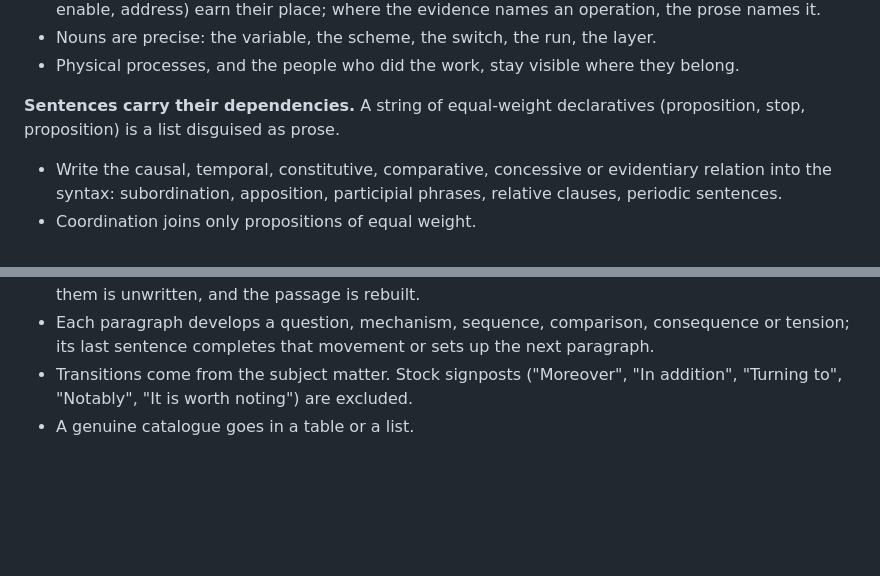
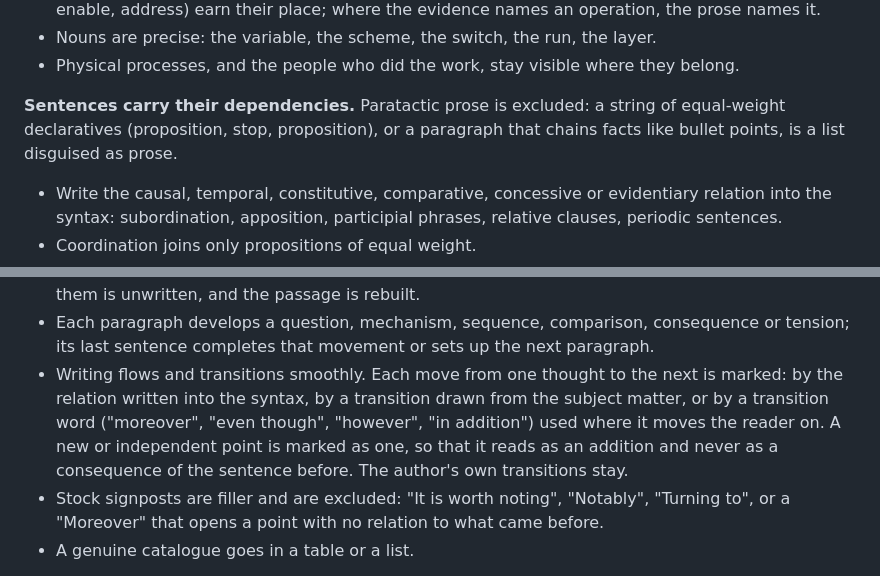
Before and after one commit to dgoldman0/world-crafting, a Markdown page: AGENTS.md, 2 parts joined by grey strips. GitHub-like rendering; blank space fills up the shorter version.

Commit message:
Require flowing prose with marked transitions in AGENTS.md, ban only filler signposts, and name paratactic paragraphs as excluded
On 18 October the author asked that writing flow and move smoothly from one thought to the next, with transition
words such as "moreover" kept wherever they move the reader on, and filler signposts alone excluded. The old ban on
"Moreover" and "In addition" had led to cutting the author's own transitions from a drafted abstract sentence.

- "Sentences carry their dependencies": paratactic prose is excluded, including a paragraph that chains facts like
  bullet points.
- "Inheritance and order": writing flows and transitions smoothly; each move between thoughts is marked by
  syntax, by a transition from the subject or by a transition word that moves the reader on; an independent
  point is marked as an addition; the author's own transitions stay. Stock signposts used as filler stay excluded.

Co-Authored-By: Claude Opus 5.5 (1M context) <noreply@anthropic.com>

```diff
--- a/AGENTS.md
+++ b/AGENTS.md
@@ -118,8 +118,9 @@ general concepts.
 - Nouns are precise: the variable, the scheme, the switch, the run, the layer.
 - Physical processes, and the people who did the work, stay visible where they belong.
 
-**Sentences carry their dependencies.** A string of equal-weight declaratives (proposition, stop,
-proposition) is a list disguised as prose.
+**Sentences carry their dependencies.** Paratactic prose is excluded: a string of equal-weight declaratives
+(proposition, stop, proposition), or a paragraph that chains facts like bullet points, is a list disguised as
+prose.
 
 - Write the causal, temporal, constitutive, comparative, concessive or evidentiary relation into the
   syntax: subordination, apposition, participial phrases, relative clauses, periodic sentences.
@@ -137,8 +138,13 @@ proposition) is a list disguised as prose.
   is unwritten, and the passage is rebuilt.
 - Each paragraph develops a question, mechanism, sequence, comparison, consequence or tension; its last
   sentence completes that movement or sets up the next paragraph.
-- Transitions come from the subject matter. Stock signposts ("Moreover", "In addition", "Turning to",
-  "Notably", "It is worth noting") are excluded.
+- Writing flows and transitions smoothly. Each move from one thought to the next is marked: by the relation
+  written into the syntax, by a transition drawn from the subject matter, or by a transition word
+  ("moreover", "even though", "however", "in addition") used where it moves the reader on. A new or
+  independent point is marked as one, so that it reads as an addition and never as a consequence of the
+  sentence before. The author's own transitions stay.
+- Stock signposts are filler and are excluded: "It is worth noting", "Notably", "Turning to", or a
+  "Moreover" that opens a point with no relation to what came before.
 - A genuine catalogue goes in a table or a list.
 
 **Conclusions and the arc.** The paper has no separate discussion, so its Conclusion is the discussion. It
```
